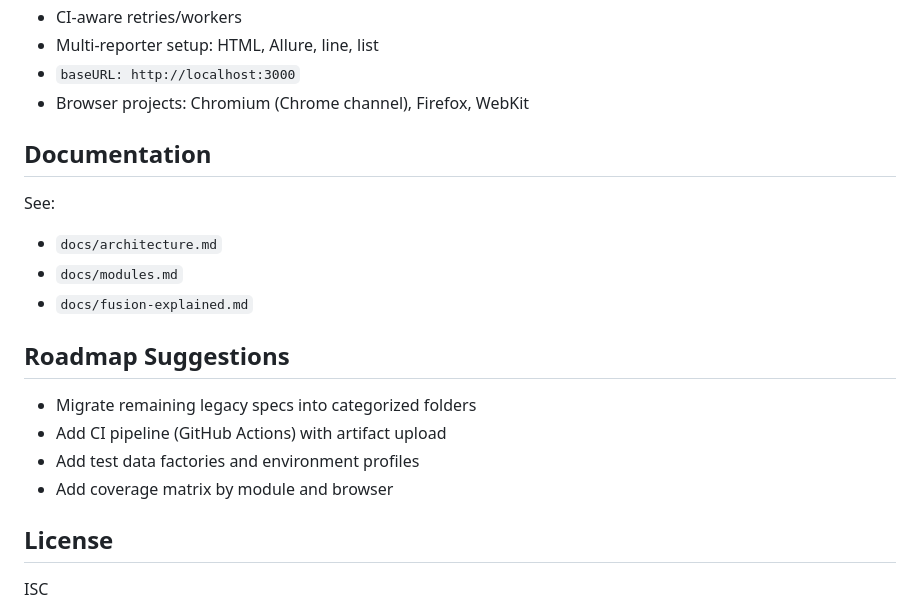
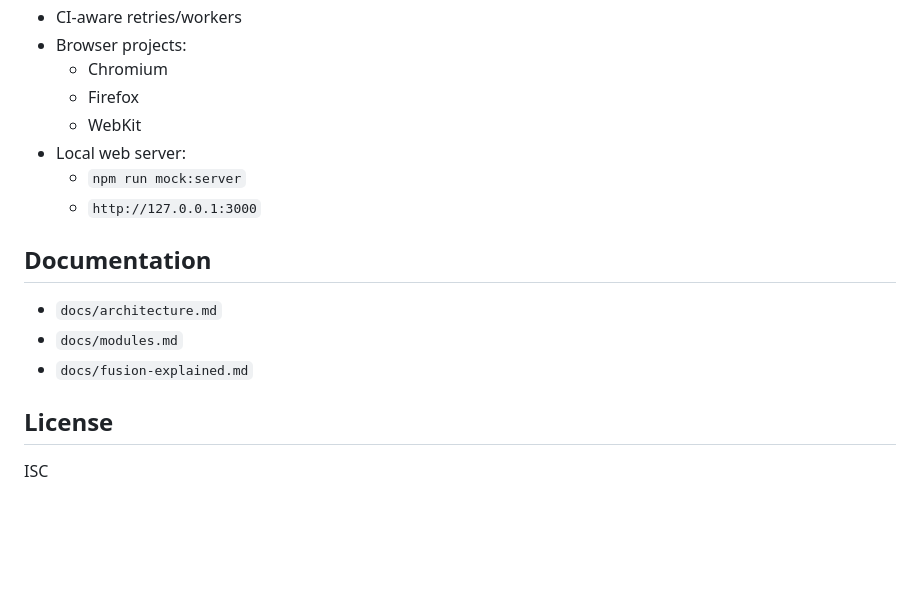
Before and after one commit to SaiHemanthMaddi/selectorshub-enterprise-playwright-automation, a Markdown page: README.md, the part around one of its changes. GitHub-like rendering; blank space fills up the shorter version.

```diff
--- a/README.md
+++ b/README.md
@@ -139,22 +168,18 @@ Current `playwright.config.js` behavior:
 - CI-aware retries/workers
-- Multi-reporter setup: HTML, Allure, line, list
-- `baseURL: http://localhost:3000`
-- Browser projects: Chromium (Chrome channel), Firefox, WebKit
+- Browser projects:
+  - Chromium
+  - Firefox
+  - WebKit
+- Local web server:
+  - `npm run mock:server`
+  - `http://127.0.0.1:3000`
 
 ## Documentation
 
-See:
 - `docs/architecture.md`
 - `docs/modules.md`
 - `docs/fusion-explained.md`
 
-## Roadmap Suggestions
-
-- Migrate remaining legacy specs into categorized folders
-- Add CI pipeline (GitHub Actions) with artifact upload
-- Add test data factories and environment profiles
-- Add coverage matrix by module and browser
-
 ## License
 
 ISC
```
Also changed, not shown: other parts of README.md (+78 -49 lines).
